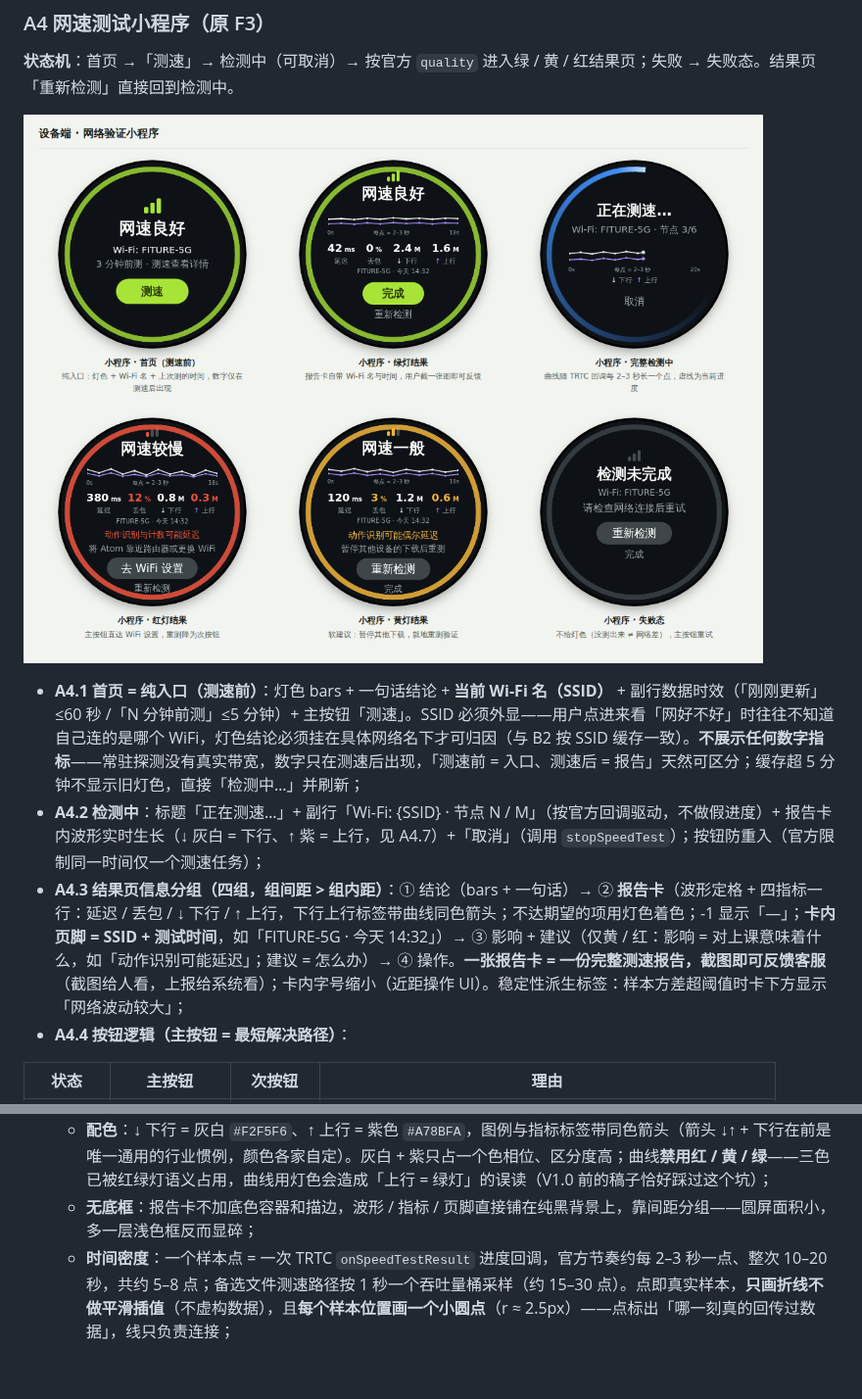
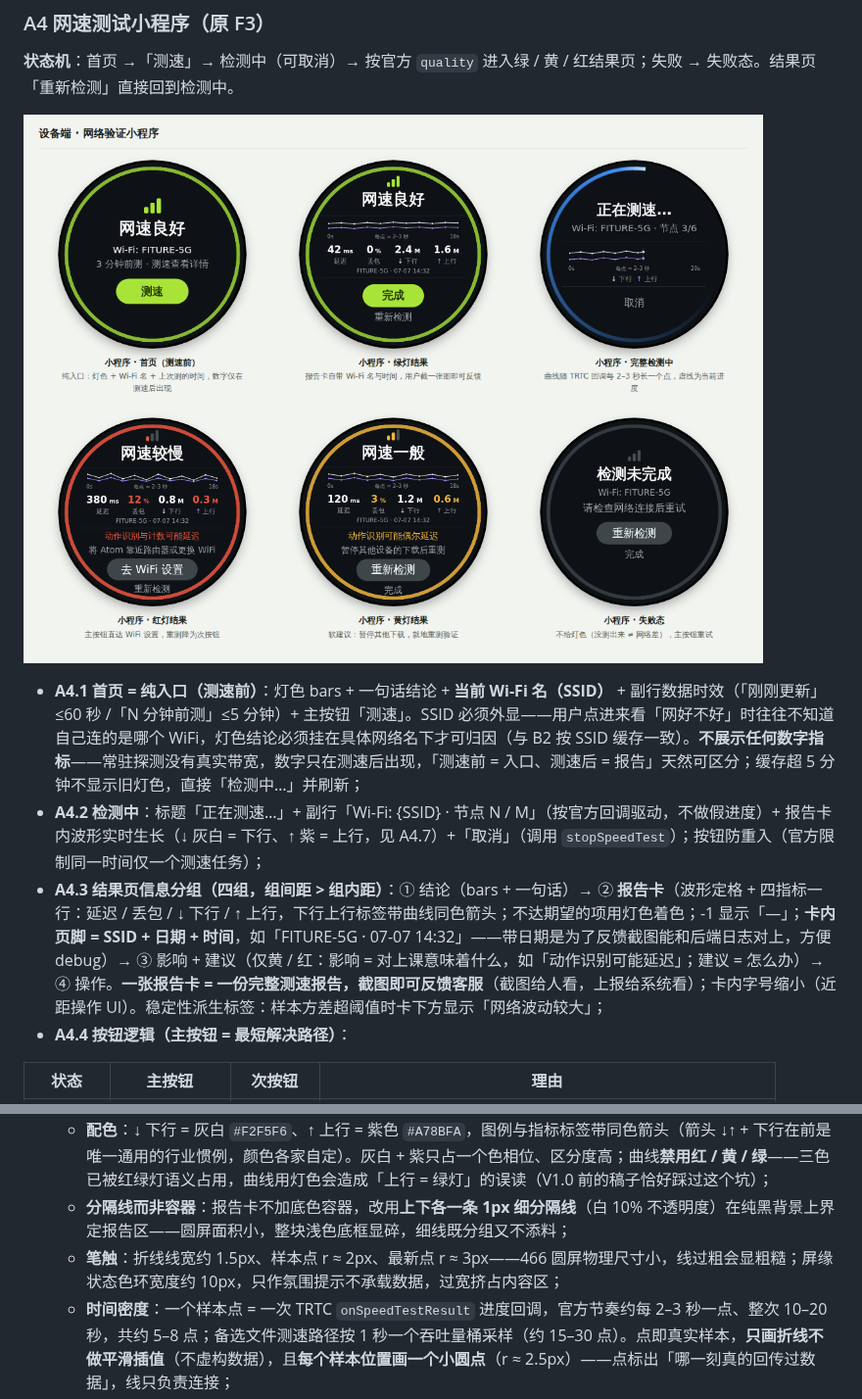
Before and after one commit to Alexis-Lin/Atom-Network-status-check, a Markdown page: PRD-atom网络状态检测与信号同步.md, 2 parts joined by grey strips. Shown at 98% size. Drawn GitHub-style; pictures changed too: images/界面-网速测试小程序.png; blank space fills up the shorter version.

```diff
--- a/PRD-atom网络状态检测与信号同步.md
+++ b/PRD-atom网络状态检测与信号同步.md
@@ -118,7 +118,7 @@ ATOM 是一台通过 WiFi 联网的嵌入式训练设备，上课时通过 TRTC
 
 - **A4.1 首页 = 纯入口（测速前）**：灯色 bars + 一句话结论 + **当前 Wi-Fi 名（SSID）** + 副行数据时效（「刚刚更新」≤60 秒 /「N 分钟前测」≤5 分钟）+ 主按钮「测速」。SSID 必须外显——用户点进来看「网好不好」时往往不知道自己连的是哪个 WiFi，灯色结论必须挂在具体网络名下才可归因（与 B2 按 SSID 缓存一致）。**不展示任何数字指标**——常驻探测没有真实带宽，数字只在测速后出现，「测速前 = 入口、测速后 = 报告」天然可区分；缓存超 5 分钟不显示旧灯色，直接「检测中…」并刷新；
 - **A4.2 检测中**：标题「正在测速…」+ 副行「Wi-Fi: {SSID} · 节点 N / M」（按官方回调驱动，不做假进度）+ 报告卡内波形实时生长（↓ 灰白 = 下行、↑ 紫 = 上行，见 A4.7）+「取消」（调用 `stopSpeedTest`）；按钮防重入（官方限制同一时间仅一个测速任务）；
-- **A4.3 结果页信息分组（四组，组间距 > 组内距）**：① 结论（bars + 一句话）→ ② **报告卡**（波形定格 + 四指标一行：延迟 / 丢包 / ↓ 下行 / ↑ 上行，下行上行标签带曲线同色箭头；不达期望的项用灯色着色；-1 显示「—」；**卡内页脚 = SSID + 测试时间**，如「FITURE-5G · 今天 14:32」）→ ③ 影响 + 建议（仅黄 / 红：影响 = 对上课意味着什么，如「动作识别可能延迟」；建议 = 怎么办）→ ④ 操作。**一张报告卡 = 一份完整测速报告，截图即可反馈客服**（截图给人看，上报给系统看）；卡内字号缩小（近距操作 UI）。稳定性派生标签：样本方差超阈值时卡下方显示「网络波动较大」；
+- **A4.3 结果页信息分组（四组，组间距 > 组内距）**：① 结论（bars + 一句话）→ ② **报告卡**（波形定格 + 四指标一行：延迟 / 丢包 / ↓ 下行 / ↑ 上行，下行上行标签带曲线同色箭头；不达期望的项用灯色着色；-1 显示「—」；**卡内页脚 = SSID + 日期 + 时间**，如「FITURE-5G · 07-07 14:32」——带日期是为了反馈截图能和后端日志对上，方便 debug）→ ③ 影响 + 建议（仅黄 / 红：影响 = 对上课意味着什么，如「动作识别可能延迟」；建议 = 怎么办）→ ④ 操作。**一张报告卡 = 一份完整测速报告，截图即可反馈客服**（截图给人看，上报给系统看）；卡内字号缩小（近距操作 UI）。稳定性派生标签：样本方差超阈值时卡下方显示「网络波动较大」；
 - **A4.4 按钮逻辑（主按钮 = 最短解决路径）**：
 
 | 状态 | 主按钮 | 次按钮 | 理由 |
@@ -134,7 +134,8 @@ ATOM 是一台通过 WiFi 联网的嵌入式训练设备，上课时通过 TRTC
 - **A4.6 历史与精简**：结果本地存近 10 次（按 SSID 分组）并上报；小程序内「历史记录」次级入口（P2）；各页面移除顶部时钟（与检测任务无关的信息不上屏）；
 - **A4.7 波形图规范（时间密度 · 实时刷新 · 配色）**：
   - **配色**：↓ 下行 = 灰白 `#F2F5F6`、↑ 上行 = 紫色 `#A78BFA`，图例与指标标签带同色箭头（箭头 ↓↑ + 下行在前是唯一通用的行业惯例，颜色各家自定）。灰白 + 紫只占一个色相位、区分度高；曲线**禁用红 / 黄 / 绿**——三色已被红绿灯语义占用，曲线用灯色会造成「上行 = 绿灯」的误读（V1.0 前的稿子恰好踩过这个坑）；
-  - **无底框**：报告卡不加底色容器和描边，波形 / 指标 / 页脚直接铺在纯黑背景上，靠间距分组——圆屏面积小，多一层浅色框反而显碎；
+  - **分隔线而非容器**：报告卡不加底色容器，改用**上下各一条 1px 细分隔线**（白 10% 不透明度）在纯黑背景上界定报告区——圆屏面积小，整块浅色底框显碎，细线既分组又不添料；
+  - **笔触**：折线线宽约 1.5px、样本点 r ≈ 2px、最新点 r ≈ 3px——466 圆屏物理尺寸小，线过粗会显粗糙；屏缘状态色环宽度约 10px，只作氛围提示不承载数据，过宽挤占内容区；
   - **时间密度**：一个样本点 = 一次 TRTC `onSpeedTestResult` 进度回调，官方节奏约每 2–3 秒一点、整次 10–20 秒，共约 5–8 点；备选文件测速路径按 1 秒一个吞吐量桶采样（约 15–30 点）。点即真实样本，**只画折线不做平滑插值**（不虚构数据），且**每个样本位置画一个小圆点**（r ≈ 2.5px）——点标出「哪一刻真的回传过数据」，线只负责连接；
   - **实时刷新**：检测中每收到一个回调就在曲线右端追加一点（可 300ms 缓动画入），**最新一点放大显示**（r ≈ 4px，标记「刚回传」），x 轴 = 已用时长（0 → 预计总时长，定宽不滚动），虚线游标标记当前进度；**波形下沿标注时间轴**：左右两端 `0s` / 总时长，中间注明采样间隔「每点 ≈ 2–3 秒」，让读图者不用猜横轴是什么；回调间隔内数值不做假动画。带宽值在延迟阶段尚无效（-1），曲线从首个有效带宽样本开始画；
   - **定格复用**：测速结束波形数据原样冻结进结果页报告卡（同一份数据、同一组件），不重绘不重采样。
```
Also changed, not shown: 1 other file.
